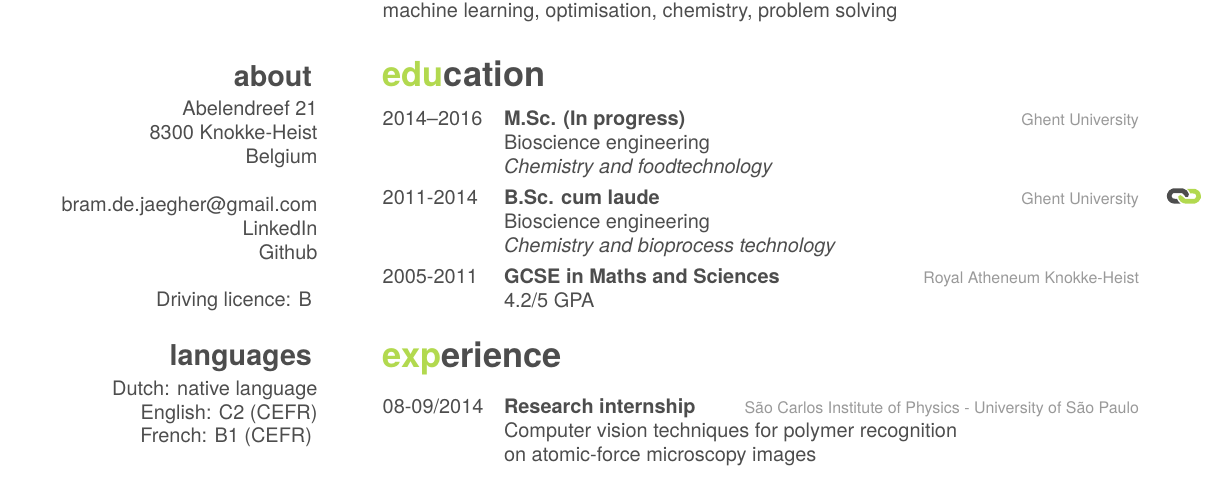
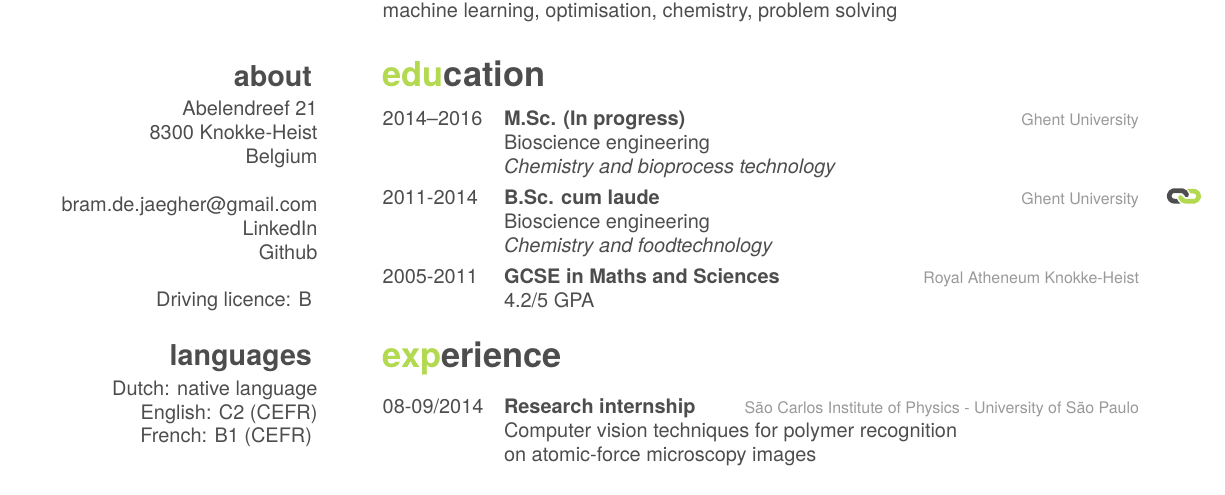
Before and after one commit to Beramos/CurriculumVitae, a LaTeX CV (tex/cv.tex): part of the page, cut so that both start at the same text. The pictures show the PDF file cv.pdf that the author committed with the source.

Commit message:
mistake in course description

```diff
--- a/tex/cv.tex
+++ b/tex/cv.tex
@@ -53,13 +53,13 @@
     {M.Sc. (In progress)}
     {Ghent University}
     {Bioscience engineering\\
-    \emph{Chemistry and foodtechnology}}
+    \emph{Chemistry and bioprocess technology}}
   \entry
     {2011-2014}
     {B.Sc. cum laude}
     {Ghent University}
     {Bioscience engineering\\
-    \emph{Chemistry and bioprocess technology}}
+    \emph{Chemistry and foodtechnology}}
   \entry
     {2005-2011}
     {GCSE in Maths and Sciences}
```
Also changed, not shown: cv.pdf, tex/cv.pdf (deleted).
